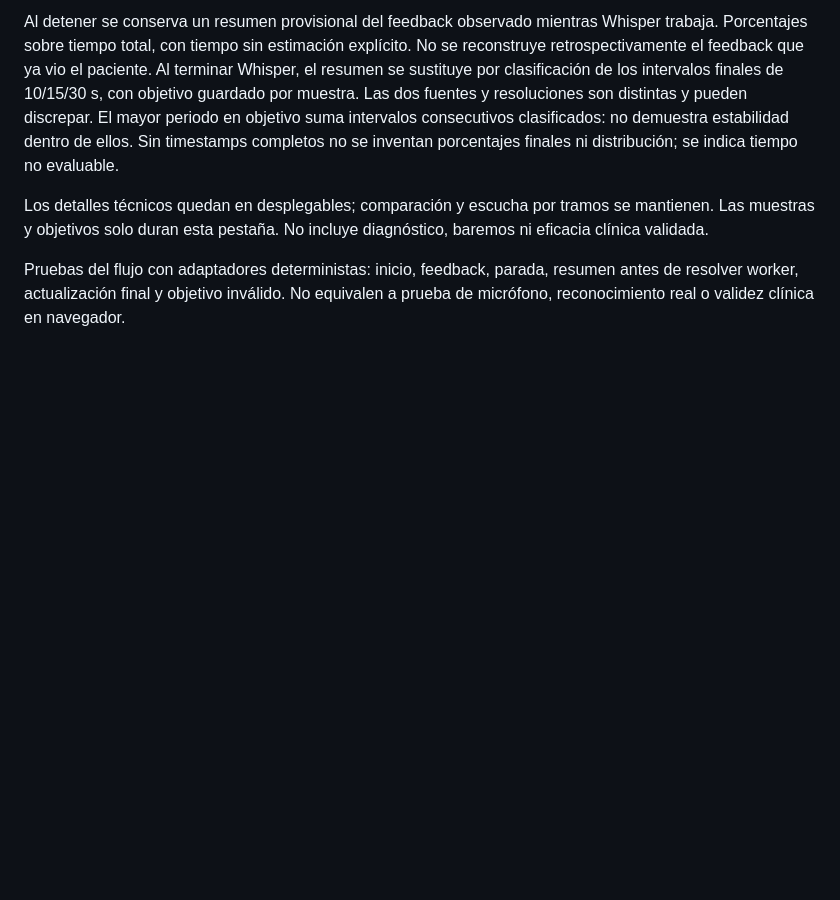
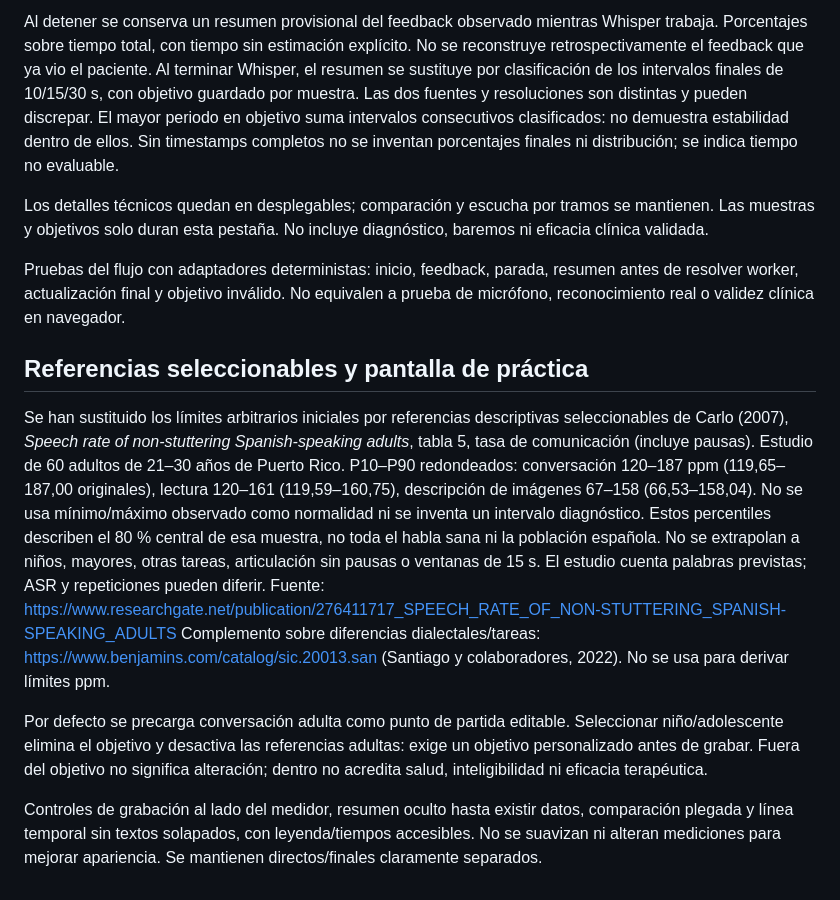
Before and after one commit to andrepane/Fluidez, a Markdown page: README.md, the part around the change. GitHub-like rendering; blank space fills up the shorter version.

Commit message:
Simplify therapy screen and add contextual Spanish adult references

```diff
--- a/README.md
+++ b/README.md
@@ -46,3 +46,12 @@ Al detener se conserva un resumen provisional del feedback observado mientras Wh
 Los detalles técnicos quedan en desplegables; comparación y escucha por tramos se mantienen. Las muestras y objetivos solo duran esta pestaña. No incluye diagnóstico, baremos ni eficacia clínica validada.
 
 Pruebas del flujo con adaptadores deterministas: inicio, feedback, parada, resumen antes de resolver worker, actualización final y objetivo inválido. No equivalen a prueba de micrófono, reconocimiento real o validez clínica en navegador.
+
+## Referencias seleccionables y pantalla de práctica
+Se han sustituido los límites arbitrarios iniciales por referencias descriptivas seleccionables de Carlo (2007), *Speech rate of non-stuttering Spanish-speaking adults*, tabla 5, tasa de comunicación (incluye pausas). Estudio de 60 adultos de 21–30 años de Puerto Rico. P10–P90 redondeados: conversación 120–187 ppm (119,65–187,00 originales), lectura 120–161 (119,59–160,75), descripción de imágenes 67–158 (66,53–158,04). No se usa mínimo/máximo observado como normalidad ni se inventa un intervalo diagnóstico. Estos percentiles describen el 80 % central de esa muestra, no toda el habla sana ni la población española. No se extrapolan a niños, mayores, otras tareas, articulación sin pausas o ventanas de 15 s. El estudio cuenta palabras previstas; ASR y repeticiones pueden diferir.
+Fuente: https://www.researchgate.net/publication/276411717_SPEECH_RATE_OF_NON-STUTTERING_SPANISH-SPEAKING_ADULTS
+Complemento sobre diferencias dialectales/tareas: https://www.benjamins.com/catalog/sic.20013.san (Santiago y colaboradores, 2022). No se usa para derivar límites ppm.
+
+Por defecto se precarga conversación adulta como punto de partida editable. Seleccionar niño/adolescente elimina el objetivo y desactiva las referencias adultas: exige un objetivo personalizado antes de grabar. Fuera del objetivo no significa alteración; dentro no acredita salud, inteligibilidad ni eficacia terapéutica.
+
+Controles de grabación al lado del medidor, resumen oculto hasta existir datos, comparación plegada y línea temporal sin textos solapados, con leyenda/tiempos accesibles. No se suavizan ni alteran mediciones para mejorar apariencia. Se mantienen directos/finales claramente separados.
```
